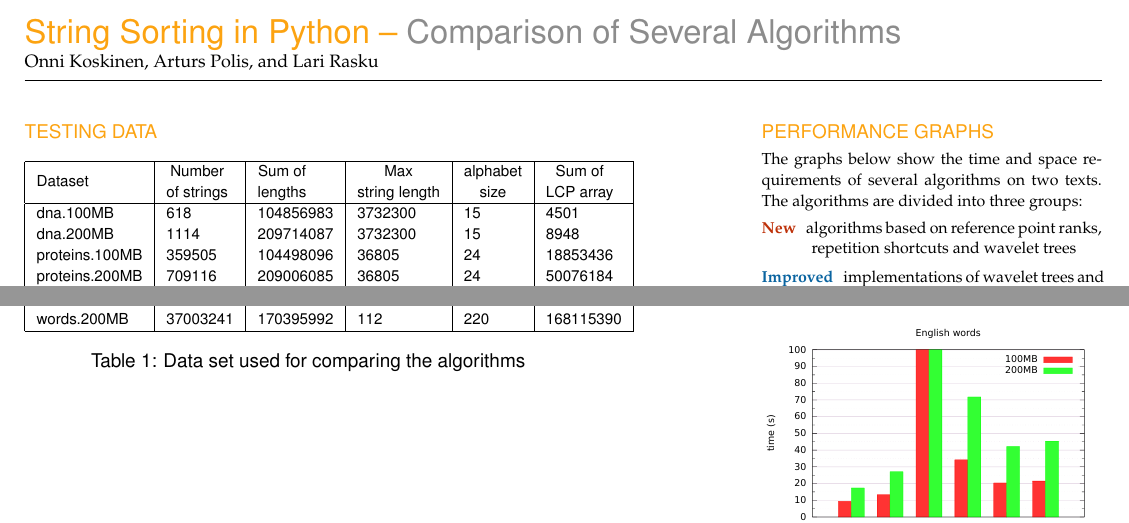
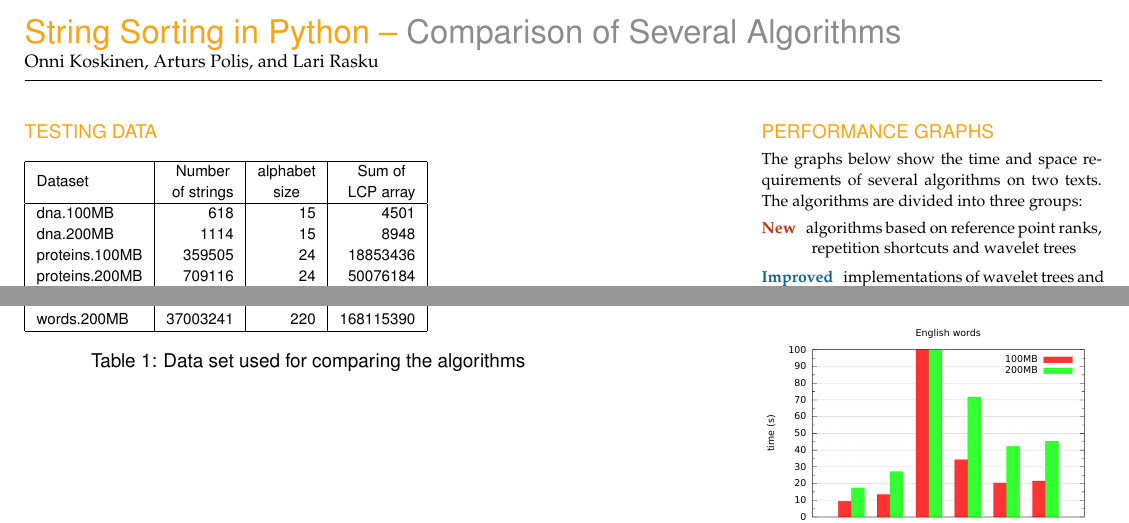
Before and after one commit to arpol/spa, a LaTeX document (poster2.tex, which reads sections/dataset.tex): two parts of the page, joined at a grey line, cut so that both start at the same text. Compiled offline with pdfLaTeX.

Commit message:
Trimmed useless measures

```diff
--- a/sections/dataset.tex
+++ b/sections/dataset.tex
@@ -1,18 +1,18 @@
 \sffamily\normalsize{\color{sciorange}TESTING DATA}\small\\
  \footnotesize
 \begin{table}
-    \begin{tabular}{| l | l | l | l | l | l |}
+    \begin{tabular}{| l | r | r | r |}
     \hline
-    \specialcell{Dataset} & \specialcell{Number \\ of strings} &\specialcell{Sum of\\ lengths}& \specialcell{Max \\ string length} & \specialcell{alphabet \\ size}&  \specialcell{Sum of \\ LCP array}  \\
+    \specialcell{Dataset} & \specialcell{Number \\ of strings} & \specialcell{alphabet \\ size}&  \specialcell{Sum of \\ LCP array}  \\
     \hline
-    dna.100MB&  618&    104856983&  3732300&    15& 4501\\
-    dna.200MB&  1114&   209714087&  3732300&    15& 8948\\
-    proteins.100MB& 359505& 104498096&  36805&  24& 18853436\\
-    proteins.200MB& 709116& 209006085&  36805&  24& 50076184\\
-    urls.100MB& 3284368&    101569109&  372&    114&    94113004\\
-    urls.200MB& 6576059&    203139142&  560&    114&    191545831\\
-    words.100MB&    18502734&   85200064&   112&    211&    83643408\\
-    words.200MB&    37003241&   170395992&  112&    220&    168115390\\
+    dna.100MB       &       618  &   15  &       4501\\
+    dna.200MB       &      1114  &   15  &       8948\\
+    proteins.100MB  &    359505  &   24  &   18853436\\
+    proteins.200MB  &    709116  &   24  &   50076184\\
+    urls.100MB      &   3284368  &  114  &   94113004\\
+    urls.200MB      &   6576059  &  114  &  191545831\\
+    words.100MB     &  18502734  &  211  &   83643408\\
+    words.200MB     &  37003241  &  220  &  168115390\\
     \hline
     \end{tabular}
 \caption{Data set used for comparing the algorithms}
```
